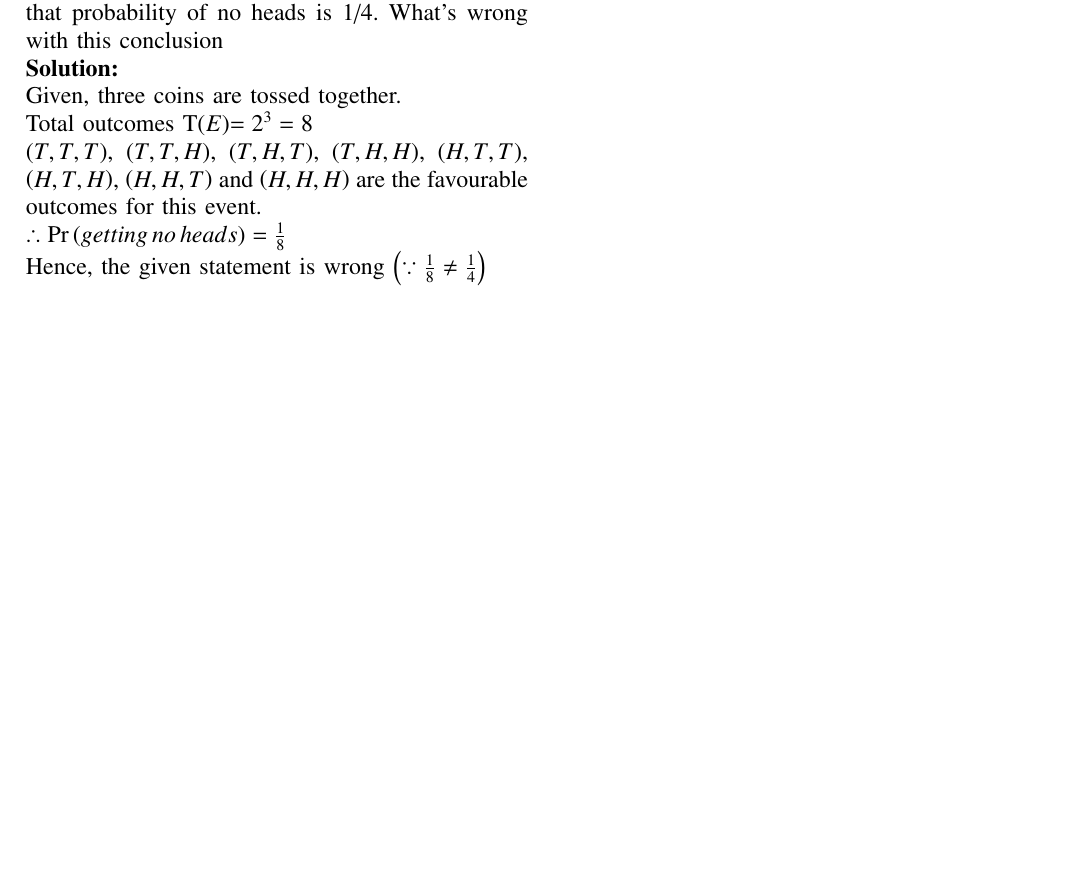
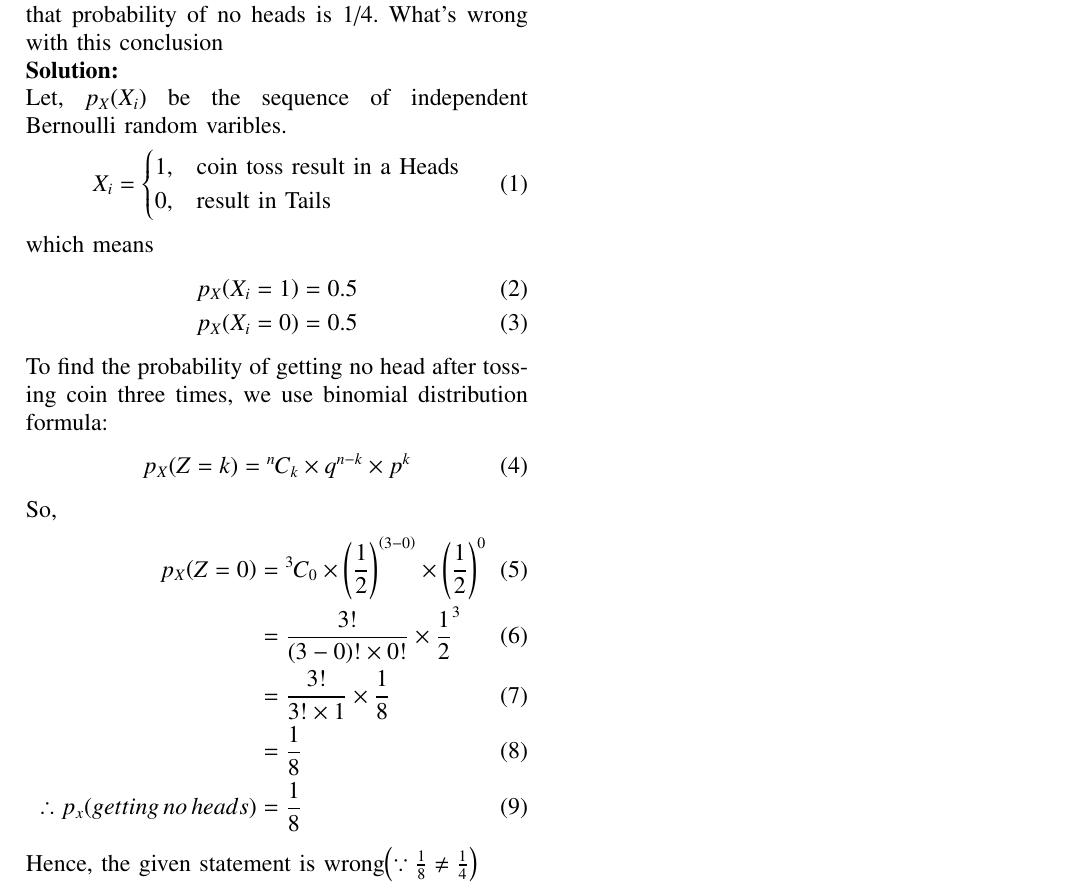
Before and after one commit to RajeevKumar2004/probability10.13.2.10, a LaTeX problem sheet (Assignment/Q.10.13.2.10.tex): part of the page, cut so that both start at the same text, the shorter picture padded with empty space. Compiled offline with pdfLaTeX.

Commit message:
Add files via upload

```diff
--- a/Assignment/Q.10.13.2.10.tex
+++ b/Assignment/Q.10.13.2.10.tex
@@ -213,9 +213,31 @@
 I toss three coins together. The possible outcomes are no heads, 1 heads, 2 heads and 3 heads. So, Isay that probability of no heads is 1/4. What's wrong with this conclusion
 
 \solution\\
-Given, three coins are tossed together.\\
-Total outcomes T\brak{E}$=2^{3}=8$\\
-\brak{T,T,T}, \brak{T,T,H}, \brak{T,H,T}, \brak{T,H,H}, \brak{H,T,T}, \brak{H,T,H}, \brak{H,H,T} and \brak{H,H,H} are the favourable outcomes for this event.\\
-$\therefore\pr{getting\, no \,heads}=\frac{1}{8}$\\
-Hence, the given statement is wrong $\brak{\because \frac{1}{8}\neq\frac{1}{4}}$
+Let, $p_X{\brak{X_i}}$ be the sequence of independent Bernoulli random varibles.
+\begin{align}
+X_i &=
+  \begin{cases}
+  1, & \text{coin toss result in a Heads}\\
+  0, & \text{result in Tails}
+  \end{cases}
+\end{align}
+which means
+\begin{align}
+p_X{\brak{X_i=1}} = 0.5\\
+p_X{\brak{X_i=0}} = 0.5
+\end{align}
+To find the probability of getting no head after tossing coin three times, we use binomial distribution formula:
+\begin{align}
+p_X{\brak{Z=k}}&=\comb{n}{k}\times q^{n-k}\times p^{k}
+\end{align}
+So,
+\begin{align}
+p_X{\brak{Z=0}}&=\comb{3}{0}\times \brak{\frac{1}{2}}^{\brak{3-0}}\times \brak{\frac{1}{2}}^{0}\\
+&=\frac{3!}{\brak{3-0}!\times 0!}\times \frac{1}{2}^{3}\\
+&=\frac{3!}{3!\times 1}\times \frac{1}{8}\\
+&=\frac{1}{8}\\
+\therefore p_x{\brak{getting\, no\, heads}}&=\frac{1}{8}
+\end{align}
+Hence, the given statement is wrong$\brak{\because \frac{1}{8}\neq\frac{1}{4}}$
+
 \end{document}
```
Also changed, not shown: Assignment/codes/Q.10.13.2.10.py (+42 -25 lines), Assignment/Q.10.13.2.10.pdf, 1 other file.
